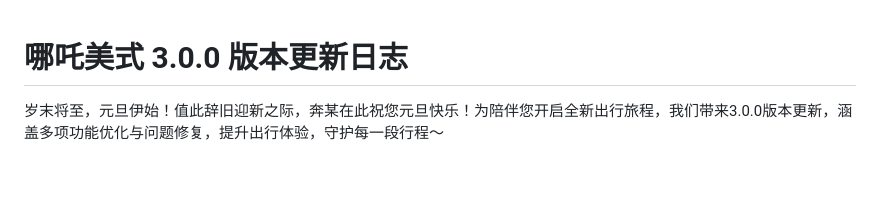
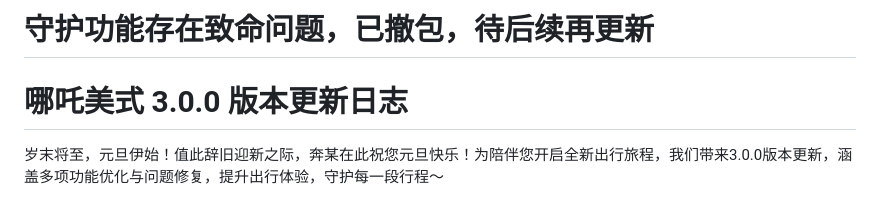
Before and after one commit to z0brk/netamade-releases, a Markdown page: stable.md, the part around the change. GitHub-like rendering; blank space fills up the shorter version.

Commit message:
Update stable.md with critical issue notice
Added a note about a critical issue with the guardian feature.

```diff
--- a/stable.md
+++ b/stable.md
@@ -1,3 +1,5 @@
+# 守护功能存在致命问题，已撤包，待后续再更新
+
 # 哪吒美式 3.0.0 版本更新日志
 
 岁末将至，元旦伊始！值此辞旧迎新之际，奔某在此祝您元旦快乐！为陪伴您开启全新出行旅程，我们带来3.0.0版本更新，涵盖多项功能优化与问题修复，提升出行体验，守护每一段行程～
```
